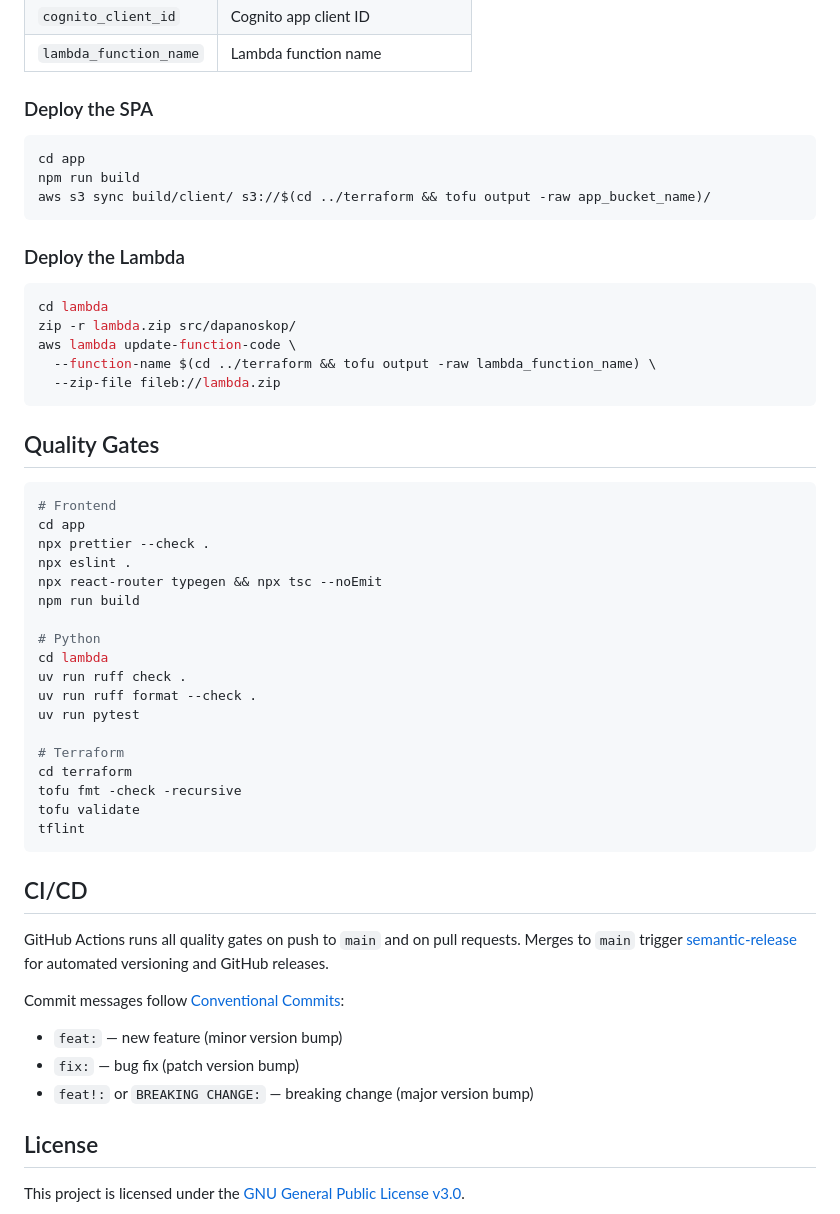
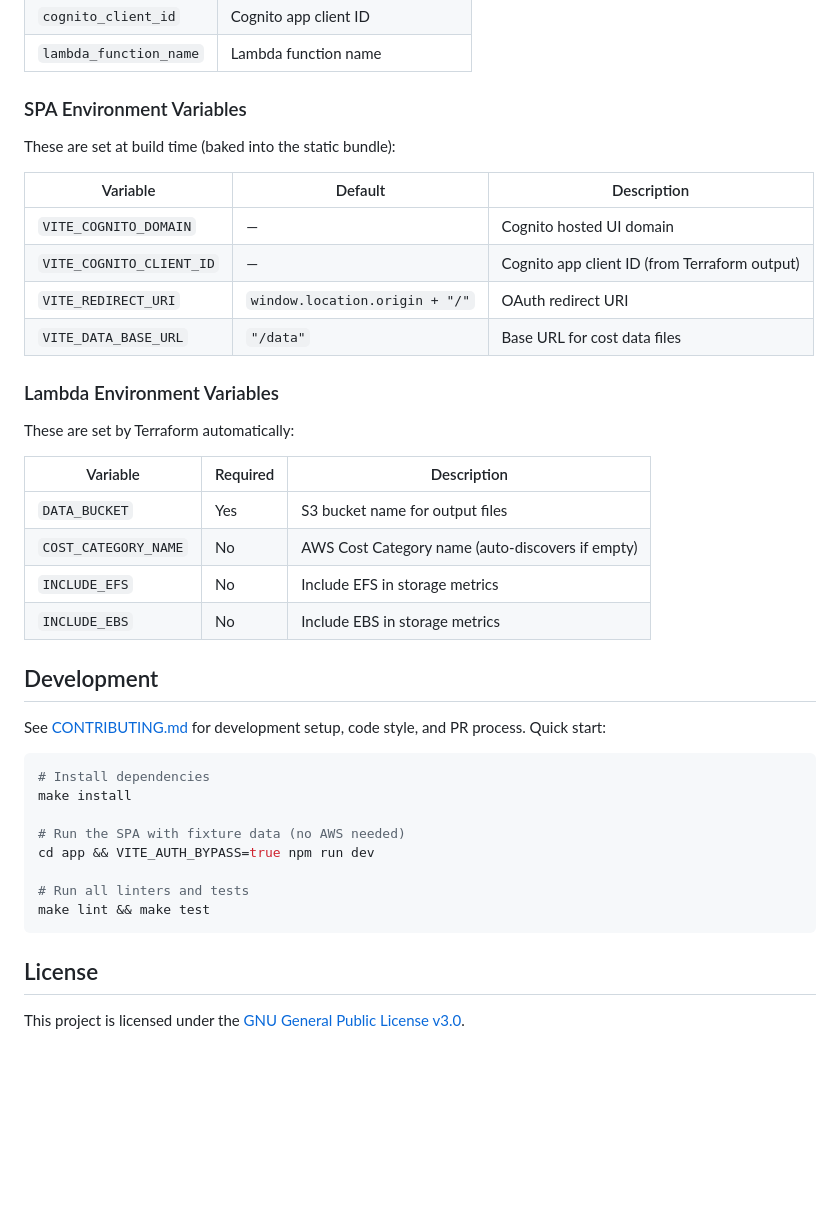
Before and after one commit to cytario/dapanoskop, a Markdown page: README.md, the part around one of its changes. GitHub-like rendering; blank space fills up the shorter version.

````diff
--- a/README.md
+++ b/README.md
@@ -121,55 +102,42 @@ tofu apply -var="cognito_user_pool_id=eu-west-1_XXXXXXX"
 | `cognito_client_id` | Cognito app client ID |
 | `lambda_function_name` | Lambda function name |
 
-### Deploy the SPA
+### SPA Environment Variables
+
+These are set at build time (baked into the static bundle):
+
+| Variable | Default | Description |
+|----------|---------|-------------|
+| `VITE_COGNITO_DOMAIN` | — | Cognito hosted UI domain |
+| `VITE_COGNITO_CLIENT_ID` | — | Cognito app client ID (from Terraform output) |
+| `VITE_REDIRECT_URI` | `window.location.origin + "/"` | OAuth redirect URI |
+| `VITE_DATA_BASE_URL` | `"/data"` | Base URL for cost data files |
+
+### Lambda Environment Variables
+
+These are set by Terraform automatically:
+
+| Variable | Required | Description |
+|----------|----------|-------------|
+| `DATA_BUCKET` | Yes | S3 bucket name for output files |
+| `COST_CATEGORY_NAME` | No | AWS Cost Category name (auto-discovers if empty) |
+| `INCLUDE_EFS` | No | Include EFS in storage metrics |
+| `INCLUDE_EBS` | No | Include EBS in storage metrics |
+
+## Development
+
+See [CONTRIBUTING.md](CONTRIBUTING.md) for development setup, code style, and PR process. Quick start:
 
 ```bash
-cd app
-npm run build
-aws s3 sync build/client/ s3://$(cd ../terraform && tofu output -raw app_bucket_name)/
+# Install dependencies
+make install
+
+# Run the SPA with fixture data (no AWS needed)
+cd app && VITE_AUTH_BYPASS=true npm run dev
+
+# Run all linters and tests
+make lint && make test
 ```
-
-### Deploy the Lambda
-
-```bash
-cd lambda
-zip -r lambda.zip src/dapanoskop/
-aws lambda update-function-code \
-  --function-name $(cd ../terraform && tofu output -raw lambda_function_name) \
-  --zip-file fileb://lambda.zip
-```
-
-## Quality Gates
-
-```bash
-# Frontend
-cd app
-npx prettier --check .
-npx eslint .
-npx react-router typegen && npx tsc --noEmit
-npm run build
-
-# Python
-cd lambda
-uv run ruff check .
-uv run ruff format --check .
-uv run pytest
-
-# Terraform
-cd terraform
-tofu fmt -check -recursive
-tofu validate
-tflint
-```
-
-## CI/CD
-
-GitHub Actions runs all quality gates on push to `main` and on pull requests. Merges to `main` trigger [semantic-release](https://semantic-release.gitbook.io/) for automated versioning and GitHub releases.
-
-Commit messages follow [Conventional Commits](https://www.conventionalcommits.org/):
-- `feat:` — new feature (minor version bump)
-- `fix:` — bug fix (patch version bump)
-- `feat!:` or `BREAKING CHANGE:` — breaking change (major version bump)
 
 ## License
 
````
Also changed, not shown: other parts of README.md (+52 -71 lines).
